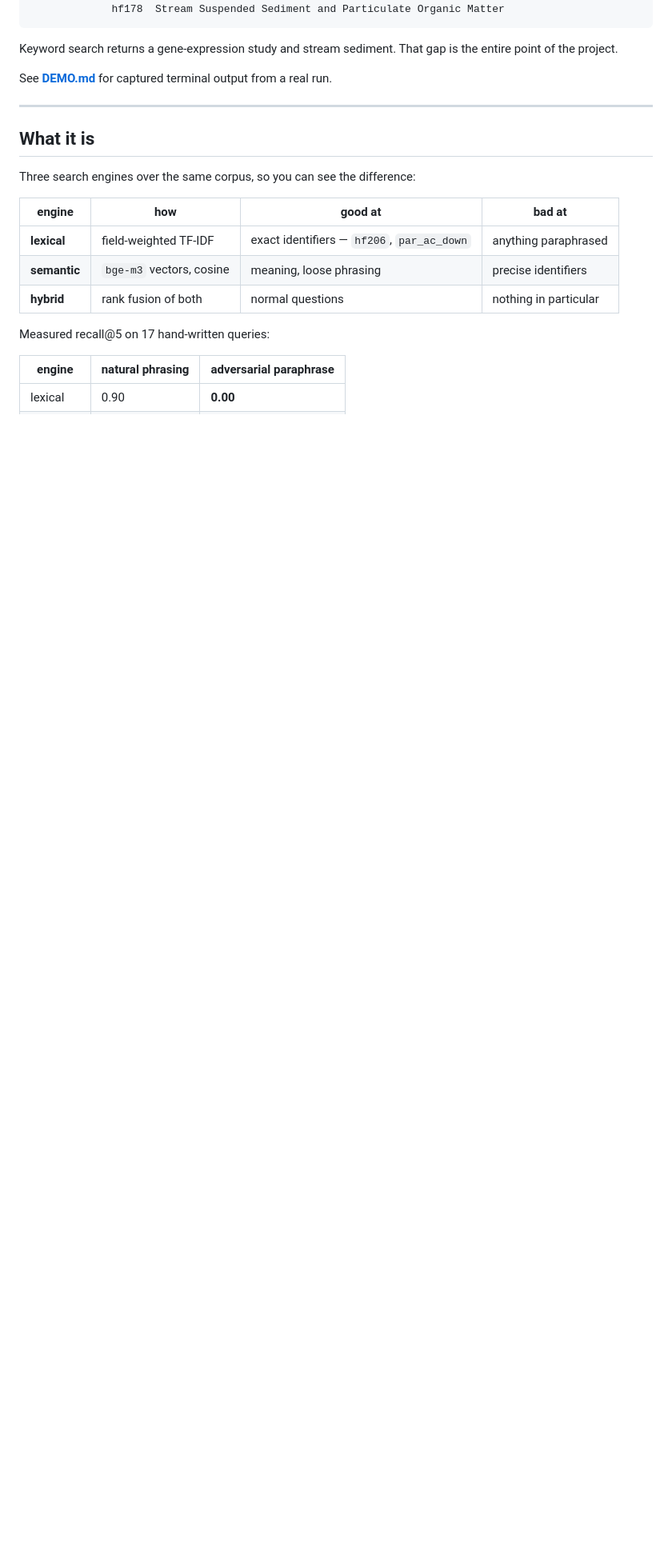
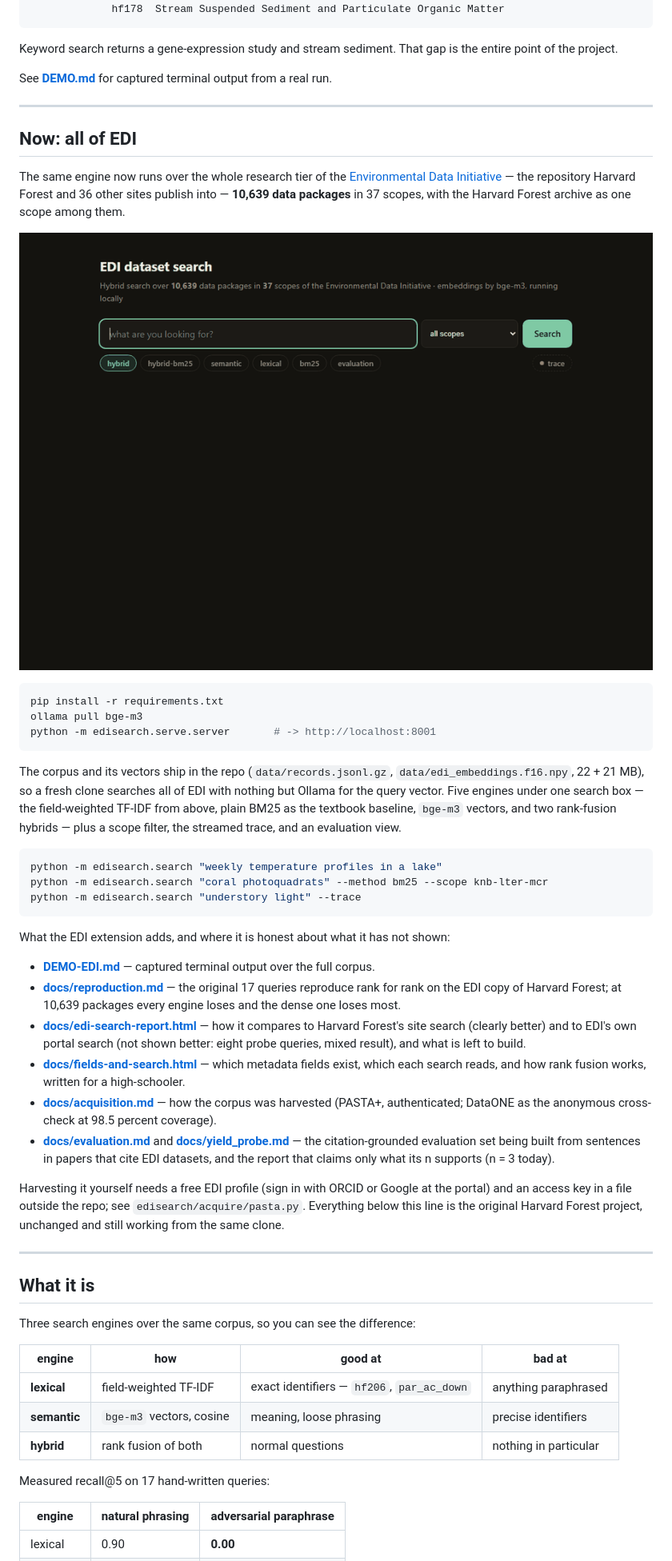
Before and after one commit to Mateiio/hf-dataset-search, a Markdown page: README.md, the part around the change. Shown at 80% size. Drawn GitHub-style; pictures changed too: docs/edi-demo.gif (added); blank space fills up the shorter version.

````diff
--- a/README.md
+++ b/README.md
@@ -30,6 +30,63 @@ Keyword search returns a gene-expression study and stream sediment. That gap is
 the entire point of the project.
 
 See **[DEMO.md](DEMO.md)** for captured terminal output from a real run.
+
+---
+
+## Now: all of EDI
+
+The same engine now runs over the whole research tier of the
+[Environmental Data Initiative](https://edirepository.org) — the repository
+Harvard Forest and 36 other sites publish into — **10,639 data packages** in
+37 scopes, with the Harvard Forest archive as one scope among them.
+
+![the EDI search bar: keyword vs meaning on one query, a scope filter, and the evaluation view](docs/edi-demo.gif)
+
+```bash
+pip install -r requirements.txt
+ollama pull bge-m3
+python -m edisearch.serve.server       # -> http://localhost:8001
+```
+
+The corpus and its vectors ship in the repo (`data/records.jsonl.gz`,
+`data/edi_embeddings.f16.npy`, 22 + 21 MB), so a fresh clone searches all of
+EDI with nothing but Ollama for the query vector. Five engines under one
+search box — the field-weighted TF-IDF from above, plain BM25 as the textbook
+baseline, `bge-m3` vectors, and two rank-fusion hybrids — plus a scope filter,
+the streamed trace, and an evaluation view.
+
+```bash
+python -m edisearch.search "weekly temperature profiles in a lake"
+python -m edisearch.search "coral photoquadrats" --method bm25 --scope knb-lter-mcr
+python -m edisearch.search "understory light" --trace
+```
+
+What the EDI extension adds, and where it is honest about what it has not
+shown:
+
+- **[DEMO-EDI.md](DEMO-EDI.md)** — captured terminal output over the full corpus.
+- **[docs/reproduction.md](docs/reproduction.md)** — the original 17 queries
+  reproduce rank for rank on the EDI copy of Harvard Forest; at 10,639
+  packages every engine loses and the dense one loses most.
+- **[docs/edi-search-report.html](docs/edi-search-report.html)** — how it
+  compares to Harvard Forest's site search (clearly better) and to EDI's own
+  portal search (not shown better: eight probe queries, mixed result), and
+  what is left to build.
+- **[docs/fields-and-search.html](docs/fields-and-search.html)** — which
+  metadata fields exist, which each search reads, and how rank fusion works,
+  written for a high-schooler.
+- **[docs/acquisition.md](docs/acquisition.md)** — how the corpus was
+  harvested (PASTA+, authenticated; DataONE as the anonymous cross-check at
+  98.5 percent coverage).
+- **[docs/evaluation.md](docs/evaluation.md)** and
+  **[docs/yield_probe.md](docs/yield_probe.md)** — the citation-grounded
+  evaluation set being built from sentences in papers that cite EDI datasets,
+  and the report that claims only what its n supports (n = 3 today).
+
+Harvesting it yourself needs a free EDI profile (sign in with ORCID or Google
+at the portal) and an access key in a file outside the repo; see
+`edisearch/acquire/pasta.py`. Everything below this line is the original
+Harvard Forest project, unchanged and still working from the same clone.
 
 ---
 
````
Also changed, not shown: DEMO-EDI.md (added, +183 -0 lines), 5 other files.
